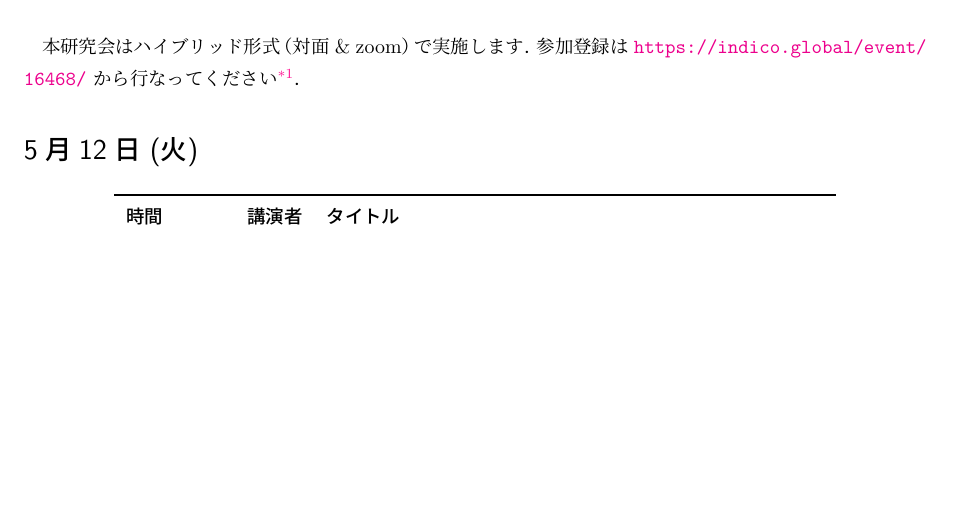
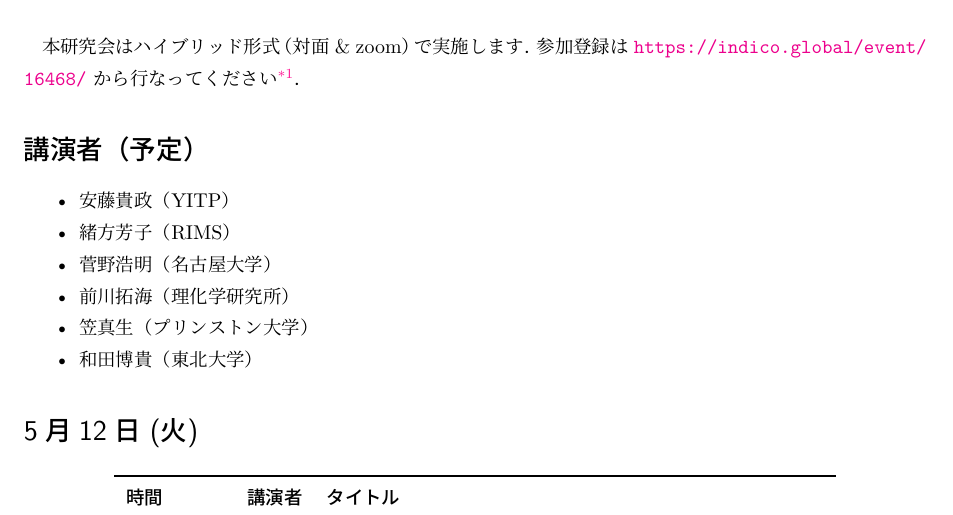
Before and after one commit to T2sp/RFCMP, a LaTeX document (timetable2026-S.tex): part of page 1 of 5, cut so that both start at the same text, the shorter picture padded with empty space. The pictures show the PDF file out/timetable2026-S.pdf that the author committed with the source.

Commit message:
update (2026.3.9)

```diff
--- a/timetable2026-S.tex
+++ b/timetable2026-S.tex
@@ -235,7 +235,7 @@
 
 \newcommand{\instA}{YITP}
 \newcommand{\instB}{RIMS}
-\newcommand{\instC}{}
+\newcommand{\instC}{名古屋大学}
 \newcommand{\instD}{理化学研究所}
 \newcommand{\instE}{プリンストン大学}
 \newcommand{\instF}{東北大学}
@@ -280,3 +280,9 @@
 \maketitle
 
 本研究会はハイブリッド形式（対面 \& zoom）で実施します．参加登録は \url{https://indico.global/event/16468/} から行なってください\footnote{オンライン参加情報や限定公開の録画は\textbf{参加登録者のみ}に共有いたします．}．
+
+\section*{講演者（予定）}
+
+\begin{itemize}
+    \item \spkA（\instA）
+    \item \spkB（\instB）
@@ -283,3 +292,6 @@
+    \item \spkF（\instF）
+\end{itemize}
+
 
 \section*{5月12日 (火)}
 \vspace{-10pt}
```
Also changed, not shown: out/timetable2026-S.pdf, timetable2026-S.tex (3 more changed lines), 1 other file.
